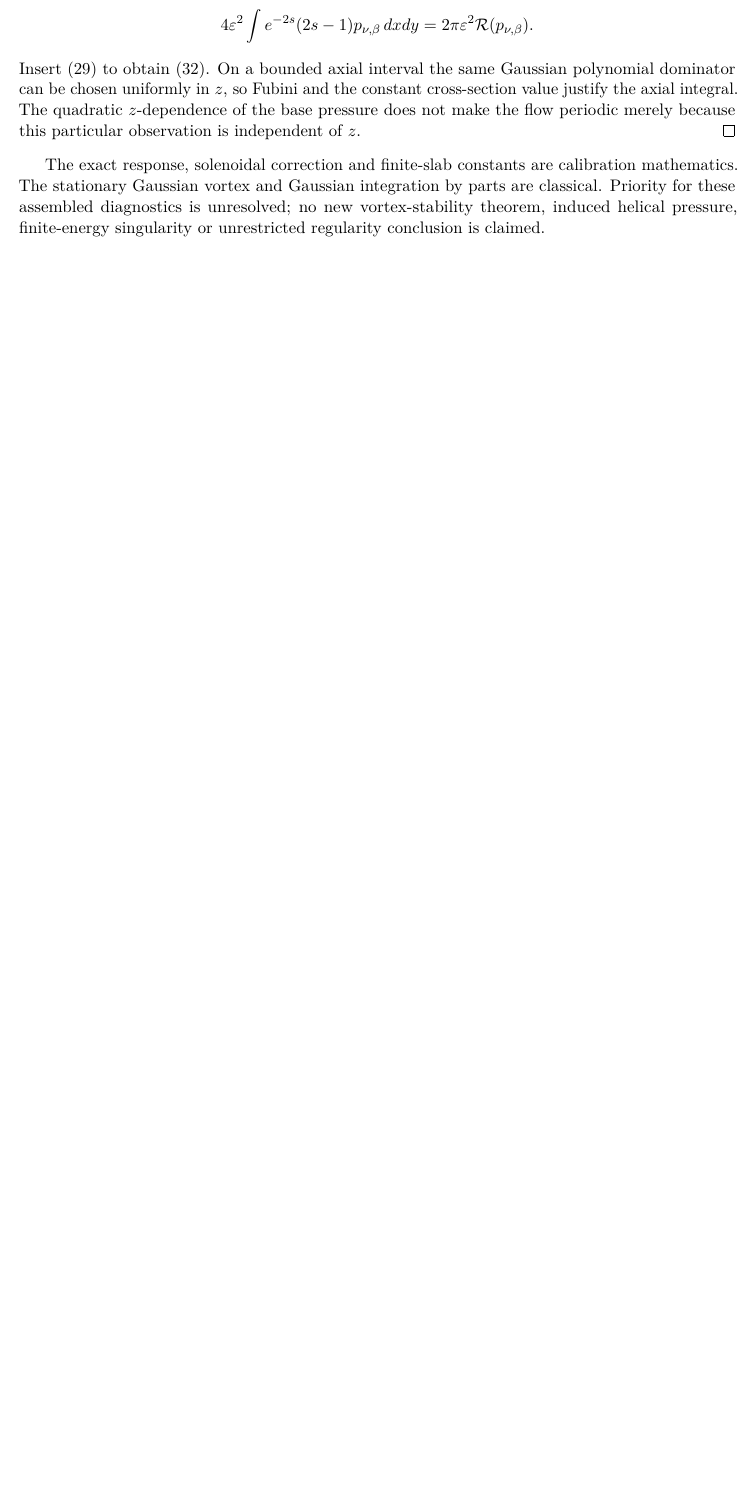
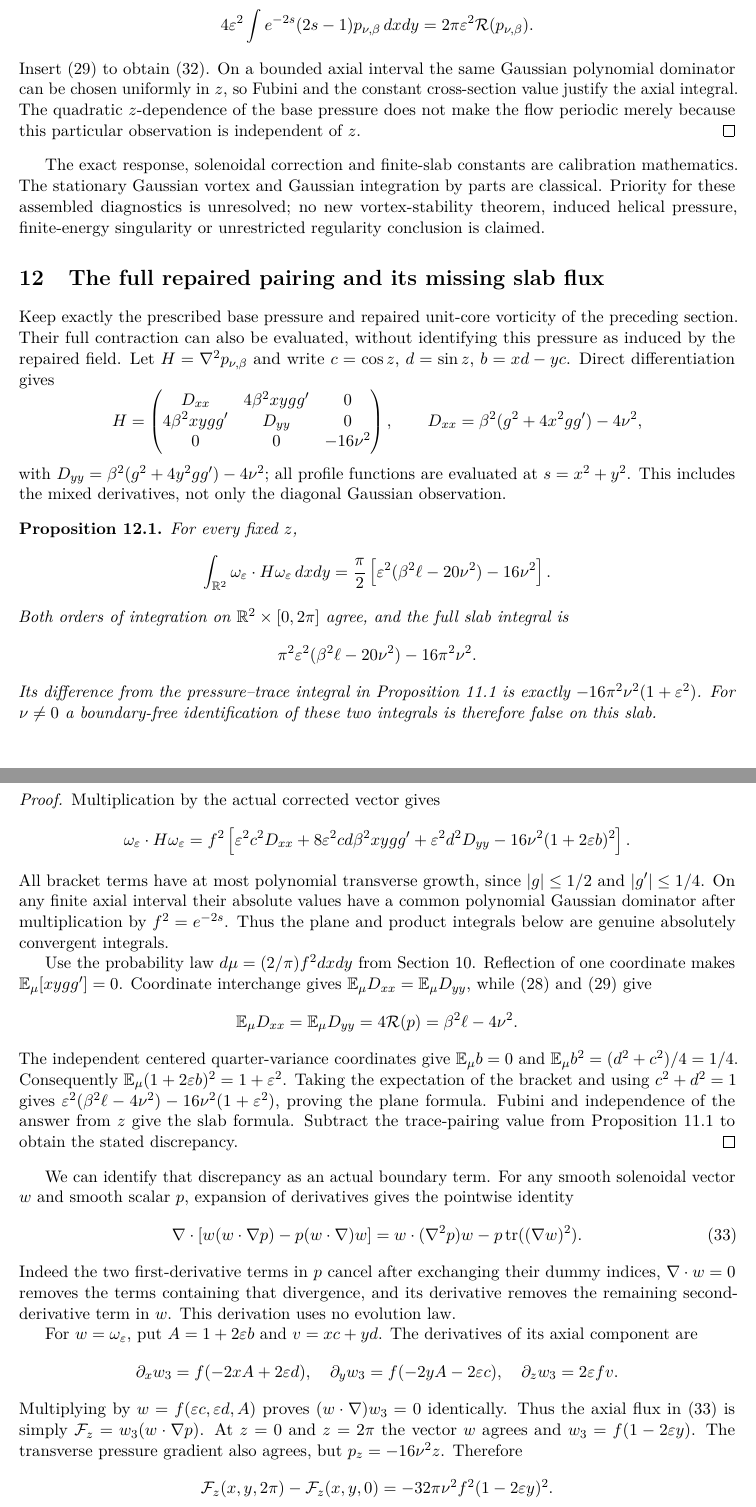
Before and after one commit to QuijoticResearch/OperatorDerivativeRewrite, a LaTeX paper (manuscripts/strain-pressure-tests/main.tex): part of page 14 of 15 before the commit and two parts of pages 14 and 15 of 17 after it, the two joined at a grey line, cut so that both start at the same text, the shorter picture padded with empty space. Compiled offline with pdfLaTeX.

Commit message:
Consolidate repaired full-Hessian pairing and exact axial slab flux

```diff
--- a/manuscripts/strain-pressure-tests/main.tex
+++ b/manuscripts/strain-pressure-tests/main.tex
@@ -998,3 +998,104 @@ assembled diagnostics is unresolved; no new vortex-stability theorem,
 induced helical pressure, finite-energy singularity or unrestricted
 regularity conclusion is claimed.
 
+
+\section{The full repaired pairing and its missing slab flux}
+Keep exactly the prescribed base pressure and repaired unit-core
+vorticity of the preceding section. Their full contraction can also
+be evaluated, without identifying this pressure as induced by the
+repaired field. Let $H=\nabla^2p_{\nu,\beta}$ and write
+$c=\cos z$, $d=\sin z$, $b=xd-yc$. Direct differentiation gives
+\[
+ H=\begin{pmatrix}
+ D_{xx}&4\beta^2xygg'&0\\
+ 4\beta^2xygg'&D_{yy}&0\\
+ 0&0&-16\nu^2
+ \end{pmatrix},\qquad
+ D_{xx}=\beta^2(g^2+4x^2gg')-4\nu^2,
+\]
+with $D_{yy}=\beta^2(g^2+4y^2gg')-4\nu^2$; all profile functions
+are evaluated at $s=x^2+y^2$. This includes the mixed derivatives,
+not only the diagonal Gaussian observation.
+
+\begin{proposition}\label{prop:fullrepaired}
+For every fixed $z$,
+\[
+ \int_{\R^2}\omega_\varepsilon\cdot H\omega_\varepsilon\,dxdy
+ =\frac\pi2\left[\varepsilon^2(\beta^2\ell-20\nu^2)-16\nu^2\right].
+\]
+Both orders of integration on $\R^2\times[0,2\pi]$ agree, and
+the full slab integral is
+\[
+ \pi^2\varepsilon^2(\beta^2\ell-20\nu^2)-16\pi^2\nu^2.
+\]
+Its difference from the pressure--trace integral in
+Proposition~\ref{prop:basepair} is exactly
+$-16\pi^2\nu^2(1+\varepsilon^2)$. For $\nu\ne0$ a boundary-free
+identification of these two integrals is therefore false on this slab.
+\end{proposition}
+\begin{proof}
+Multiplication by the actual corrected vector gives
+\[
+ \omega_\varepsilon\cdot H\omega_\varepsilon
+ =f^2\left[\varepsilon^2c^2D_{xx}
+ +8\varepsilon^2cd\beta^2xygg'
+ +\varepsilon^2d^2D_{yy}
+ -16\nu^2(1+2\varepsilon b)^2\right].
+\]
+All bracket terms have at most polynomial transverse growth, since
+$|g|\leq1/2$ and $|g'|\leq1/4$. On any finite axial interval
+their absolute values have a common polynomial Gaussian dominator
+after multiplication by $f^2=e^{-2s}$. Thus the plane and product
+integrals below are genuine absolutely convergent integrals.
+
+Use the probability law $d\mu=(2/\pi)f^2dxdy$ from Section 10.
+Reflection of one coordinate makes $\mathbb E_\mu[xygg']=0$.
+Coordinate interchange gives $\mathbb E_\mu D_{xx}
+=\mathbb E_\mu D_{yy}$, while \eqref{eq:radialresponse} and
+\eqref{eq:exactpressure} give
+\[
+ \mathbb E_\mu D_{xx}=\mathbb E_\mu D_{yy}
+ =4\mathcal R(p)=\beta^2\ell-4\nu^2.
+\]
+The independent centered quarter-variance coordinates give
+$\mathbb E_\mu b=0$ and
+$\mathbb E_\mu b^2=(d^2+c^2)/4=1/4$.
+Consequently $\mathbb E_\mu(1+2\varepsilon b)^2=1+\varepsilon^2$.
+Taking the expectation of the bracket and using $c^2+d^2=1$
+gives $\varepsilon^2(\beta^2\ell-4\nu^2)
+-16\nu^2(1+\varepsilon^2)$, proving the plane formula.
+Fubini and independence of the answer from $z$ give the slab formula.
+Subtract the trace-pairing value from
+Proposition~\ref{prop:basepair} to obtain the stated discrepancy.
+\end{proof}
+
+We can identify that discrepancy as an actual boundary term.
+For any smooth solenoidal vector $w$ and smooth scalar $p$, expansion
+of derivatives gives the pointwise identity
+\begin{equation}\label{eq:slabdivergence}
+ \nabla\cdot\left[w(w\cdot\nabla p)-p(w\cdot\nabla)w\right]
+ =w\cdot(\nabla^2p)w-p\operatorname{tr}((\nabla w)^2).
+\end{equation}
+Indeed the two first-derivative terms in $p$ cancel after exchanging
+their dummy indices, $\nabla\cdot w=0$ removes the terms containing
+that divergence, and its derivative removes the remaining
+second-derivative term in $w$. This derivation uses no evolution law.
+
+For $w=\omega_\varepsilon$, put
+$A=1+2\varepsilon b$ and $v=xc+yd$.
+The derivatives of its axial component are
+\[
+ \partial_x w_3=f(-2xA+2\varepsilon d),\quad
+ \partial_y w_3=f(-2yA-2\varepsilon c),\quad
+ \partial_z w_3=2\varepsilon fv.
+\]
+Multiplying by $w=f(\varepsilon c,\varepsilon d,A)$ proves
+$(w\cdot\nabla)w_3=0$ identically. Thus the axial flux in
+\eqref{eq:slabdivergence} is simply
+$\mathcal F_z=w_3(w\cdot\nabla p)$.
+At $z=0$ and $z=2\pi$ the vector $w$ agrees and
+$w_3=f(1-2\varepsilon y)$. The transverse pressure gradient also
+agrees, but $p_z=-16\nu^2z$. Therefore
+\[
+ \mathcal F_z(x,y,2\pi)-\mathcal F_z(x,y,0)
+ =-32\pi\nu^2 f^2(1-2\varepsilon y)^2.
```
Also changed, not shown: manuscripts/EDITORIAL_INVENTORY.md (+4 -2 lines), manuscripts/INDEX.md (+2 -2 lines), manuscripts/LIBRARY_SURVEY.md (+3 -1 lines), manuscripts/LITERATURE_COMPARISON.md (+2 -0 lines), manuscripts/PUBLICATION_SESSION.md (+4 -0 lines), manuscripts/strain-pressure-tests/editorial-status.md (+3 -1 lines), README.md, manuscripts/strain-pressure-tests/main.pdf, manuscripts/strain-pressure-tests/main.tex (28 more changed lines), 11 other files.
